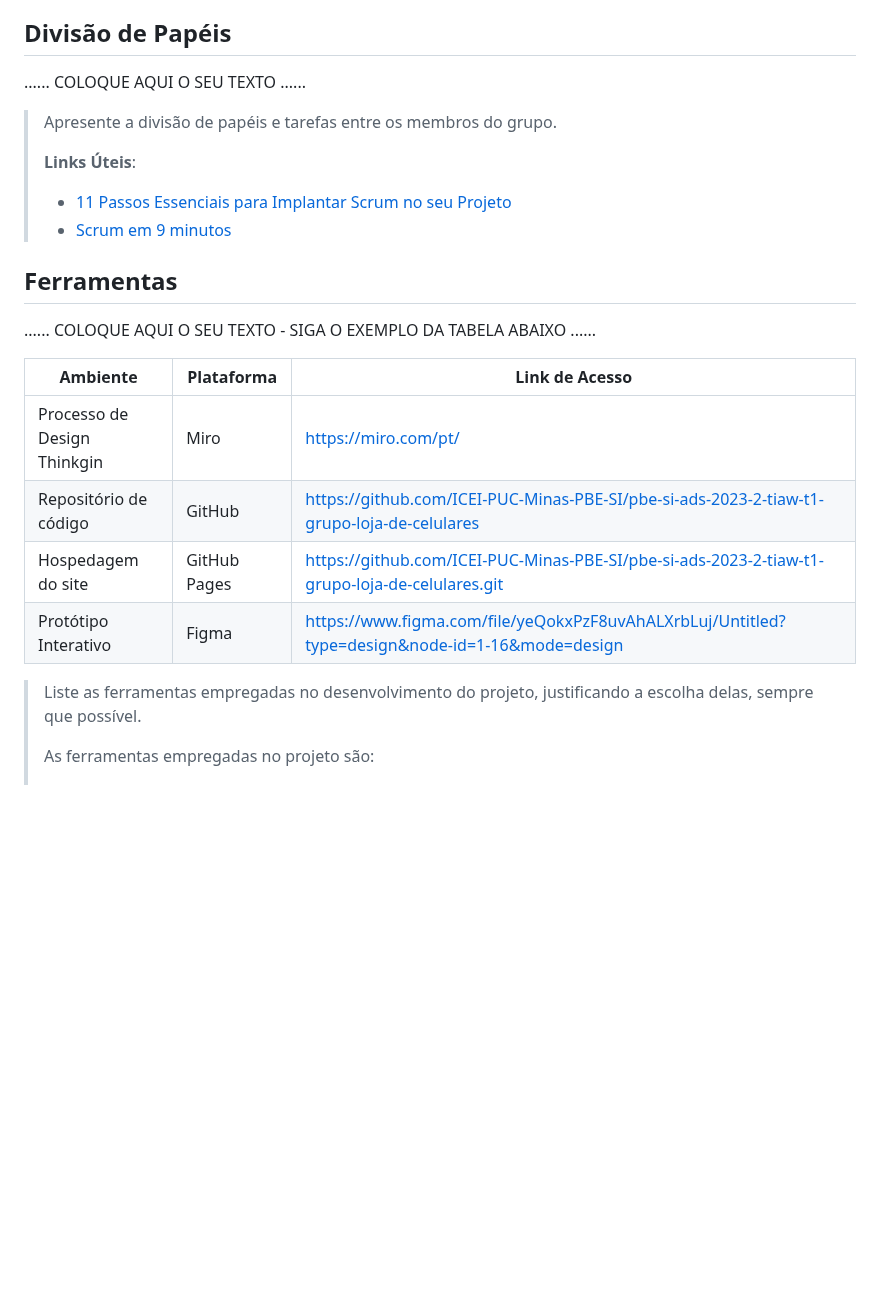
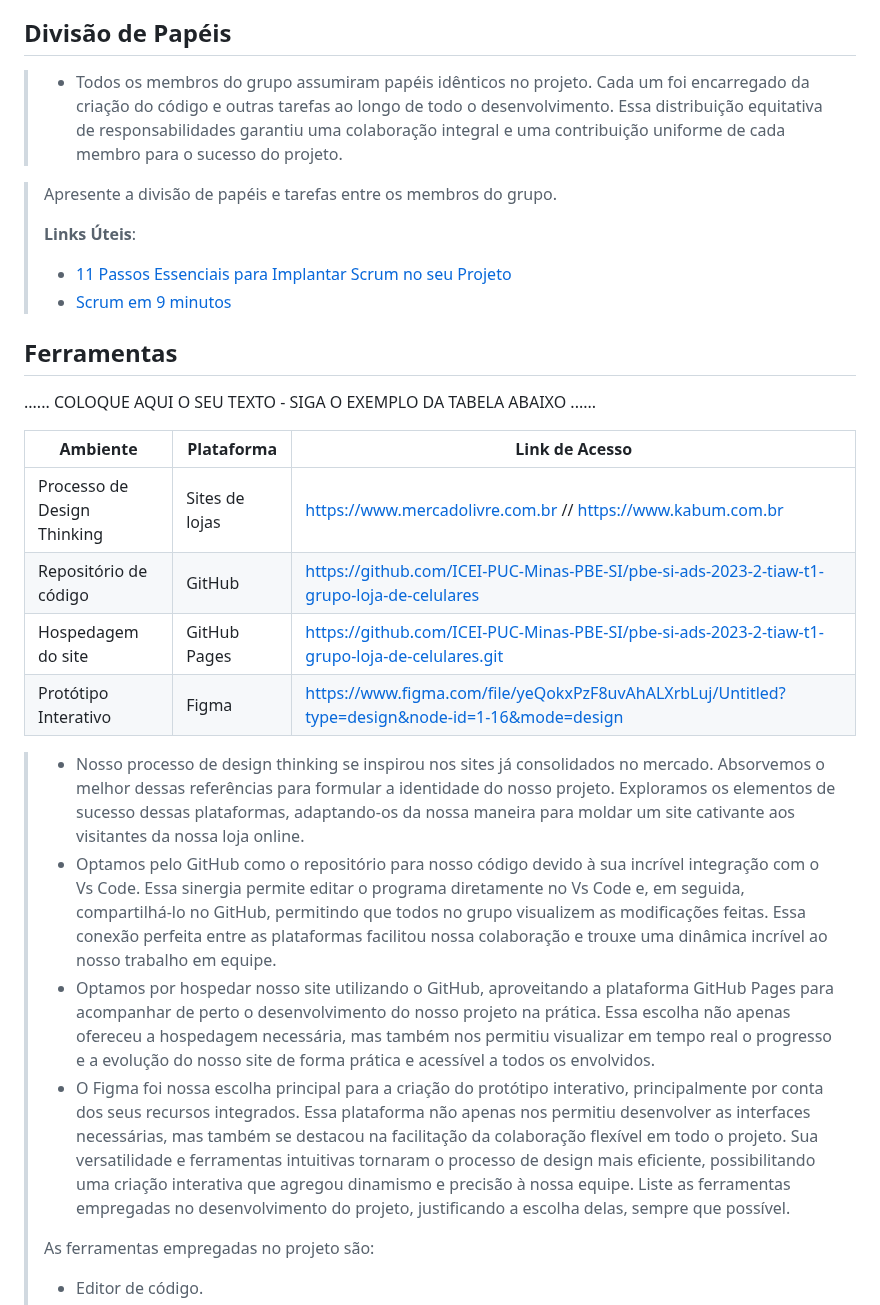
Before and after one commit to ICEI-PUC-Minas-PBE-ADS-SI/pbe-si-ads-2023-2-tiaw-t1-grupo-loja-de-celulares, a Markdown page: docs/relatorio/Relatorio Tecnico - TEMPLATE.md, the part around one of its changes. GitHub-like rendering; blank space fills up the shorter version.

```diff
--- a/docs/relatorio/Relatorio Tecnico - TEMPLATE.md
+++ b/docs/relatorio/Relatorio Tecnico - TEMPLATE.md
@@ -218,7 +218,7 @@ Para atender à demanda de desenvolver múltiplas páginas web para o nosso proj
 
 ## Divisão de Papéis
 
-......  COLOQUE AQUI O SEU TEXTO ......
+> - Todos os membros do grupo assumiram papéis idênticos no projeto. Cada um foi encarregado da criação do código e outras tarefas ao longo de todo o desenvolvimento. Essa distribuição equitativa de responsabilidades garantiu uma colaboração integral e uma contribuição uniforme de cada membro para o sucesso do projeto.
 
 > Apresente a divisão de papéis e tarefas entre os membros do grupo.
 >
@@ -233,13 +233,15 @@ Para atender à demanda de desenvolver múltiplas páginas web para o nosso proj
 
 | Ambiente  | Plataforma              |Link de Acesso |
 |-----------|-------------------------|---------------|
-|Processo de Design Thinkgin  | Miro  | https://miro.com/pt/ |
+|Processo de Design Thinking  | Sites de lojas | https://www.mercadolivre.com.br // https://www.kabum.com.br |
 |Repositório de código | GitHub | https://github.com/ICEI-PUC-Minas-PBE-SI/pbe-si-ads-2023-2-tiaw-t1-grupo-loja-de-celulares |
 |Hospedagem do site | GitHub Pages | https://github.com/ICEI-PUC-Minas-PBE-SI/pbe-si-ads-2023-2-tiaw-t1-grupo-loja-de-celulares.git |
 |Protótipo Interativo | Figma | https://www.figma.com/file/yeQokxPzF8uvAhALXrbLuj/Untitled?type=design&node-id=1-16&mode=design |
 
-
->
+> - Nosso processo de design thinking se inspirou nos sites já consolidados no mercado. Absorvemos o melhor dessas referências para formular a identidade do nosso projeto. Exploramos os elementos de sucesso dessas plataformas, adaptando-os da nossa maneira para moldar um site cativante aos visitantes da nossa loja online.
+> - Optamos pelo GitHub como o repositório para nosso código devido à sua incrível integração com o Vs Code. Essa sinergia permite editar o programa diretamente no Vs Code e, em seguida, compartilhá-lo no GitHub, permitindo que todos no grupo visualizem as modificações feitas. Essa conexão perfeita entre as plataformas facilitou nossa colaboração e trouxe uma dinâmica incrível ao nosso trabalho em equipe.
+> - Optamos por hospedar nosso site utilizando o GitHub, aproveitando a plataforma GitHub Pages para acompanhar de perto o desenvolvimento do nosso projeto na prática. Essa escolha não apenas ofereceu a hospedagem necessária, mas também nos permitiu visualizar em tempo real o progresso e a evolução do nosso site de forma prática e acessível a todos os envolvidos.
+> - O Figma foi nossa escolha principal para a criação do protótipo interativo, principalmente por conta dos seus recursos integrados. Essa plataforma não apenas nos permitiu desenvolver as interfaces necessárias, mas também se destacou na facilitação da colaboração flexível em todo o projeto. Sua versatilidade e ferramentas intuitivas tornaram o processo de design mais eficiente, possibilitando uma criação interativa que agregou dinamismo e precisão à nossa equipe.
 > Liste as ferramentas empregadas no desenvolvimento do
 > projeto, justificando a escolha delas, sempre que possível.
 >
```
Also changed, not shown: other parts of docs/relatorio/Relatorio Tecnico - TEMPLATE.md (+1 -1 lines).
